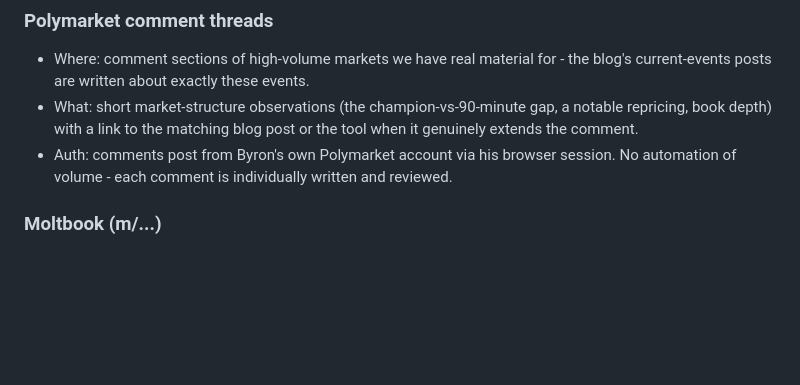
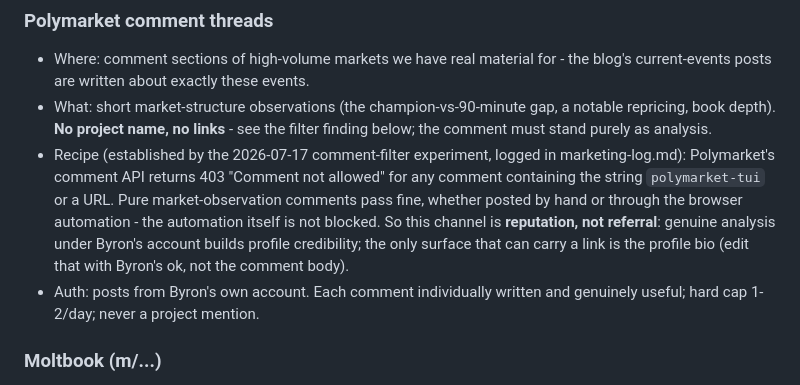
Before and after one commit to byronxlg/polymarket-tui, a Markdown page: docs/marketing.md, the part around the change. Drawn GitHub-style; blank space fills up the shorter version.

```diff
--- a/docs/marketing.md
+++ b/docs/marketing.md
@@ -39,11 +39,19 @@ comment threads and Moltbook. Every message sent is recorded in
 - Where: comment sections of high-volume markets we have real material for -
   the blog's current-events posts are written about exactly these events.
 - What: short market-structure observations (the champion-vs-90-minute gap,
-  a notable repricing, book depth) with a link to the matching blog post or
-  the tool when it genuinely extends the comment.
-- Auth: comments post from Byron's own Polymarket account via his browser
-  session. No automation of volume - each comment is individually written
-  and reviewed.
+  a notable repricing, book depth). **No project name, no links** - see the
+  filter finding below; the comment must stand purely as analysis.
+- Recipe (established by the 2026-07-17 comment-filter experiment, logged in
+  marketing-log.md): Polymarket's comment API returns 403 "Comment not
+  allowed" for any comment containing the string `polymarket-tui` or a URL.
+  Pure market-observation comments pass fine, whether posted by hand or
+  through the browser automation - the automation itself is not blocked.
+  So this channel is **reputation, not referral**: genuine analysis under
+  Byron's account builds profile credibility; the only surface that can
+  carry a link is the profile bio (edit that with Byron's ok, not the
+  comment body).
+- Auth: posts from Byron's own account. Each comment individually written
+  and genuinely useful; hard cap 1-2/day; never a project mention.
 
 ### Moltbook (m/...)
 
```
Also changed, not shown: docs/marketing-log.md (+43 -0 lines).
